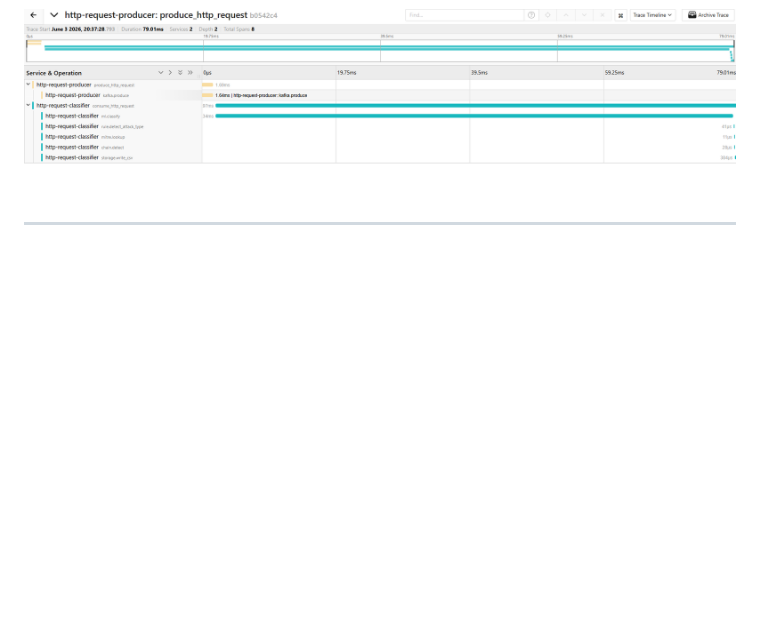
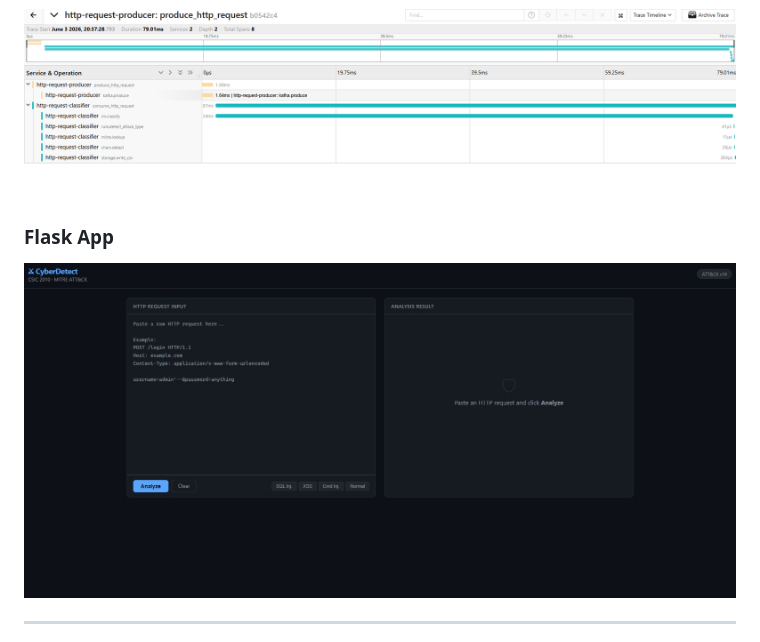
Before and after one commit to NathanBeer/cyberProj, a Markdown page: README.md, the part around the change. Rendered like a GitHub page; blank space fills up the shorter version.

```diff
--- a/README.md
+++ b/README.md
@@ -416,6 +416,9 @@ End-to-end trace view for a single classified HTTP request, showing all pipeline
 
 ![Jaeger Traces](cyber-attack-detection/docs/screenshots/jaeger_traces.png)
 
+### Flask App
+
+![Flask App](cyber-attack-detection/docs/screenshots/flask_app.jpeg)
 
 ---
 
```
